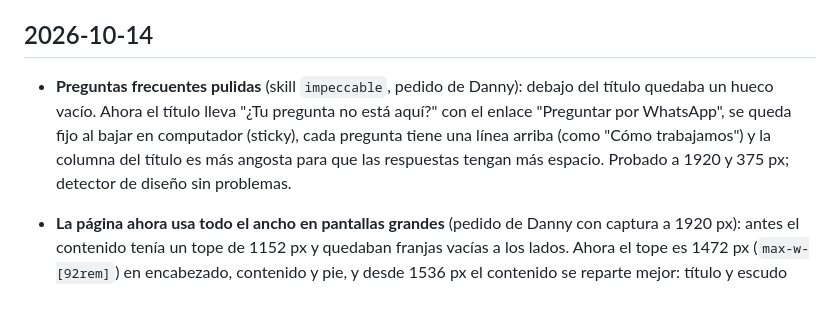
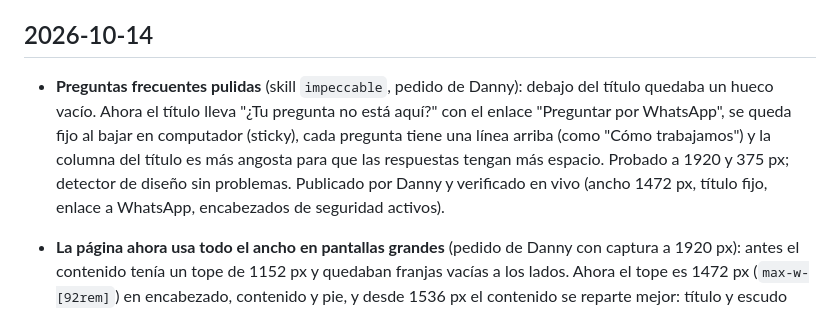
Before and after one commit to dannnyy1718/nexus-web, a Markdown page: docs/HISTORIAL.md, the part around the change. Drawn GitHub-style.

Commit message:
Historial: ancho completo y Preguntas frecuentes publicados y verificados
Co-Authored-By: Claude Opus 5.5 <noreply@anthropic.com>

```diff
--- a/docs/HISTORIAL.md
+++ b/docs/HISTORIAL.md
@@ -3,7 +3,7 @@
 Qué se hizo cada día, en palabras sencillas. Lo más nuevo arriba.
 
 ## 2026-10-14
-- **Preguntas frecuentes pulidas** (skill `impeccable`, pedido de Danny): debajo del título quedaba un hueco vacío. Ahora el título lleva "¿Tu pregunta no está aquí?" con el enlace "Preguntar por WhatsApp", se queda fijo al bajar en computador (sticky), cada pregunta tiene una línea arriba (como "Cómo trabajamos") y la columna del título es más angosta para que las respuestas tengan más espacio. Probado a 1920 y 375 px; detector de diseño sin problemas.
+- **Preguntas frecuentes pulidas** (skill `impeccable`, pedido de Danny): debajo del título quedaba un hueco vacío. Ahora el título lleva "¿Tu pregunta no está aquí?" con el enlace "Preguntar por WhatsApp", se queda fijo al bajar en computador (sticky), cada pregunta tiene una línea arriba (como "Cómo trabajamos") y la columna del título es más angosta para que las respuestas tengan más espacio. Probado a 1920 y 375 px; detector de diseño sin problemas. Publicado por Danny y verificado en vivo (ancho 1472 px, título fijo, enlace a WhatsApp, encabezados de seguridad activos).
 - **La página ahora usa todo el ancho en pantallas grandes** (pedido de Danny con captura a 1920 px): antes el contenido tenía un tope de 1152 px y quedaban franjas vacías a los lados. Ahora el tope es 1472 px (`max-w-[92rem]`) en encabezado, contenido y pie, y desde 1536 px el contenido se reparte mejor: título y escudo más grandes, celulares de Johana y Agenda más grandes, Seguridad con columna más ancha y Preguntas frecuentes en dos columnas. En celular y portátil no cambia nada. Probado en local a 375, 1366 y 1920 px, sin barra horizontal.
 - **Revisión de diseño con la skill `impeccable`** (crítica guardada en `.impeccable/critique/`): 22/32, "aceptable". El contraste de los textos está bien (8.83:1 el más bajo); los problemas eran de orden y de un dato viejo.
 - **NEXUS Agenda ya dice "Disponible"**: antes decía "Próximamente" y "Avísame cuando salga", aunque está publicada desde el 10 de octubre. Ahora tiene el botón "Crear mi agenda gratis", que abre nexus-agenda-co.web.app, y al lado una captura de su portada (`public/img/agenda-portada.webp`, 41 KB, sin datos de clientes).
```
